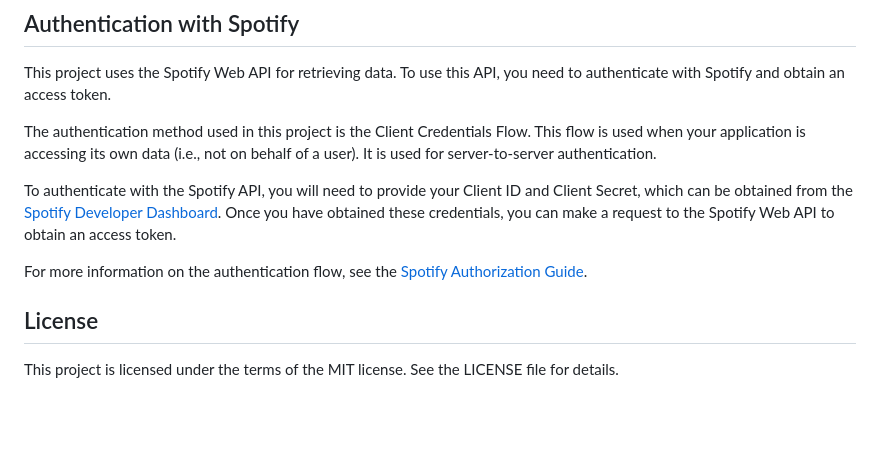
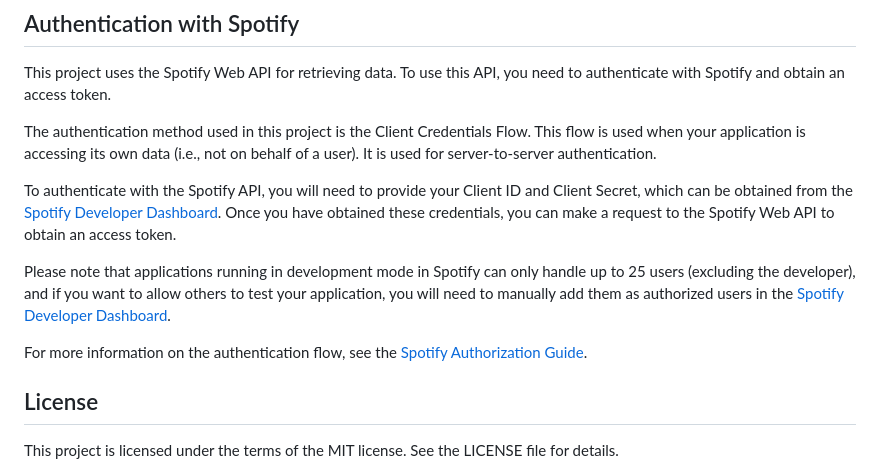
Before and after one commit to davidefella/my-API-spotify, a Markdown page: README.md, the part around the change. Rendered like a GitHub page; blank space fills up the shorter version.

Commit message:
Added note

```diff
--- a/README.md
+++ b/README.md
@@ -55,8 +55,9 @@ The authentication method used in this project is the Client Credentials Flow. T
 
 To authenticate with the Spotify API, you will need to provide your Client ID and Client Secret, which can be obtained from the [Spotify Developer Dashboard](https://developer.spotify.com/dashboard/). Once you have obtained these credentials, you can make a request to the Spotify Web API to obtain an access token.
 
+Please note that applications running in development mode in Spotify can only handle up to 25 users (excluding the developer), and if you want to allow others to test your application, you will need to manually add them as authorized users in the [Spotify Developer Dashboard](https://developer.spotify.com/dashboard/).
+
 For more information on the authentication flow, see the [Spotify Authorization Guide](https://developer.spotify.com/documentation/general/guides/authorization-guide/).
-
 
 ## License
 
```
